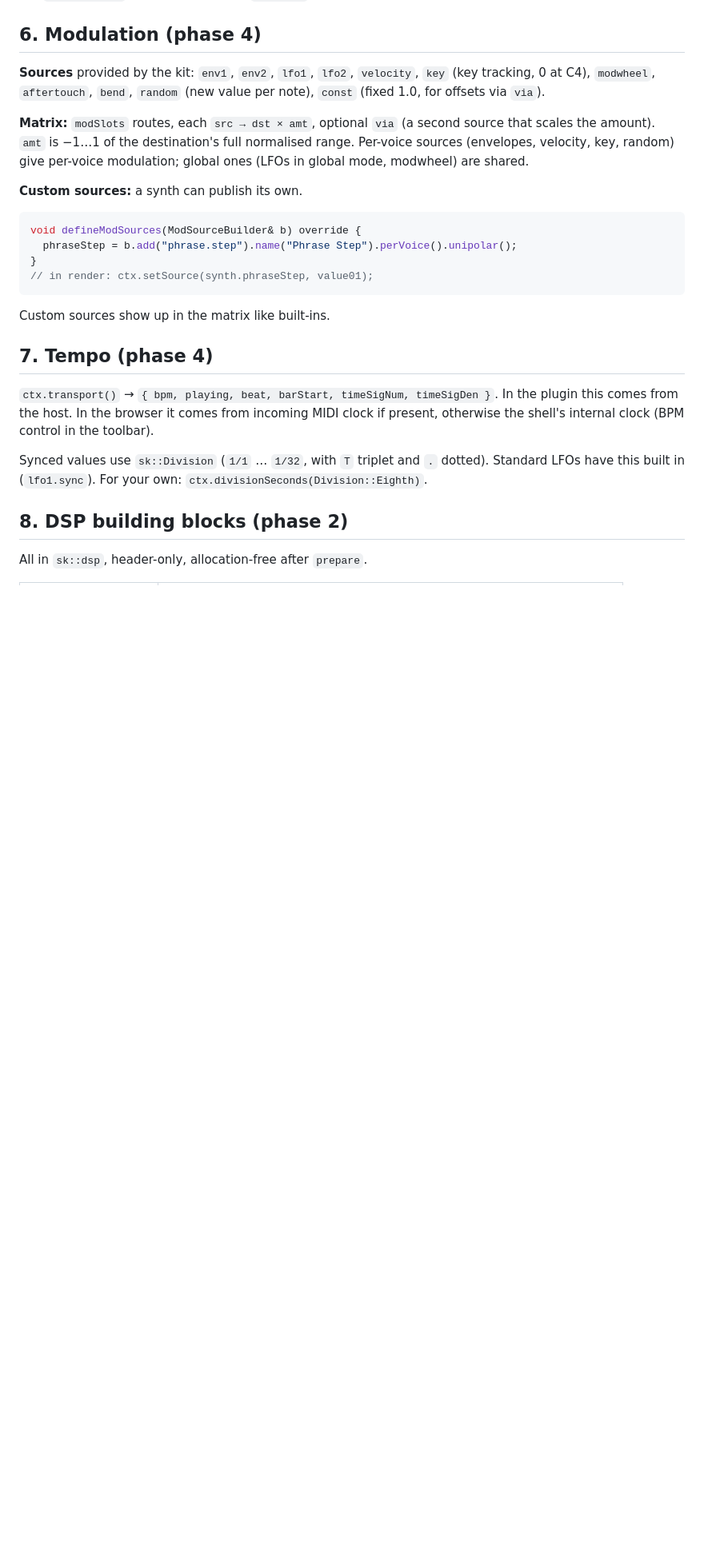
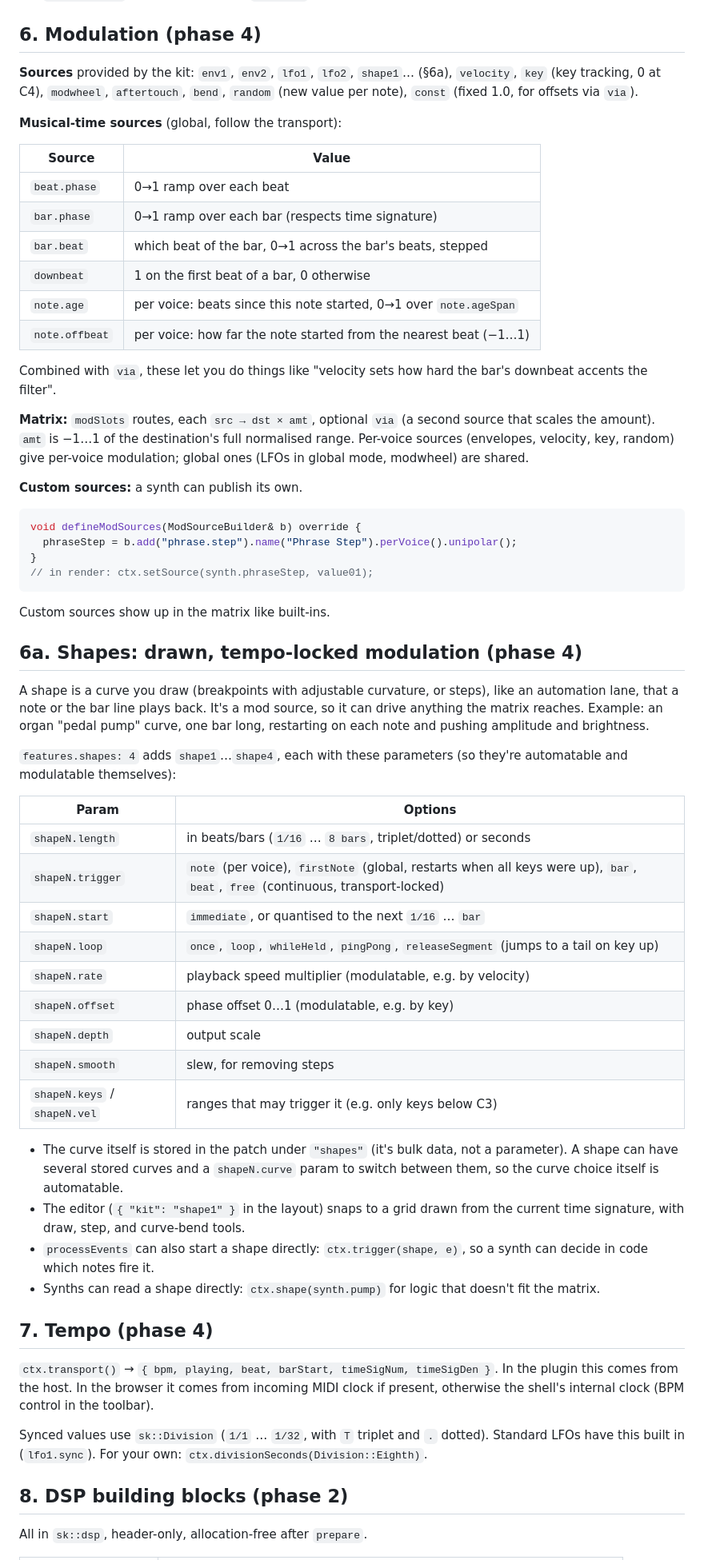
Before and after one commit to 10d6/synthkit, a Markdown page: API.md, the part around one of its changes. Shown at 80% size. GitHub-like rendering; blank space fills up the shorter version.

````diff
--- a/API.md
+++ b/API.md
@@ -253,9 +294,24 @@ double tune(int note, const NoteContext&) override {
 
 ## 6. Modulation (phase 4)
 
-**Sources** provided by the kit: `env1`, `env2`, `lfo1`, `lfo2`, `velocity`,
-`key` (key tracking, 0 at C4), `modwheel`, `aftertouch`, `bend`, `random`
-(new value per note), `const` (fixed 1.0, for offsets via `via`).
+**Sources** provided by the kit: `env1`, `env2`, `lfo1`, `lfo2`, `shape1`…
+(§6a), `velocity`, `key` (key tracking, 0 at C4), `modwheel`, `aftertouch`,
+`bend`, `random` (new value per note), `const` (fixed 1.0, for offsets via
+`via`).
+
+**Musical-time sources** (global, follow the transport):
+
+| Source | Value |
+|---|---|
+| `beat.phase` | 0→1 ramp over each beat |
+| `bar.phase` | 0→1 ramp over each bar (respects time signature) |
+| `bar.beat` | which beat of the bar, 0→1 across the bar's beats, stepped |
+| `downbeat` | 1 on the first beat of a bar, 0 otherwise |
+| `note.age` | per voice: beats since this note started, 0→1 over `note.ageSpan` |
+| `note.offbeat` | per voice: how far the note started from the nearest beat (−1…1) |
+
+Combined with `via`, these let you do things like "velocity sets how hard the
+bar's downbeat accents the filter".
 
 **Matrix:** `modSlots` routes, each `src → dst × amt`, optional `via` (a second
 source that scales the amount). `amt` is −1…1 of the destination's full
@@ -272,6 +328,39 @@ void defineModSources(ModSourceBuilder& b) override {
 ```
 
 Custom sources show up in the matrix like built-ins.
+
+## 6a. Shapes: drawn, tempo-locked modulation (phase 4)
+
+A shape is a curve you draw (breakpoints with adjustable curvature, or steps),
+like an automation lane, that a note or the bar line plays back. It's a mod
+source, so it can drive anything the matrix reaches. Example: an organ
+"pedal pump" curve, one bar long, restarting on each note and pushing
+amplitude and brightness.
+
+`features.shapes: 4` adds `shape1`…`shape4`, each with these parameters
+(so they're automatable and modulatable themselves):
+
+| Param | Options |
+|---|---|
+| `shapeN.length` | in beats/bars (`1/16` … `8 bars`, triplet/dotted) or seconds |
+| `shapeN.trigger` | `note` (per voice), `firstNote` (global, restarts when all keys were up), `bar`, `beat`, `free` (continuous, transport-locked) |
+| `shapeN.start` | `immediate`, or quantised to the next `1/16` … `bar` |
+| `shapeN.loop` | `once`, `loop`, `whileHeld`, `pingPong`, `releaseSegment` (jumps to a tail on key up) |
+| `shapeN.rate` | playback speed multiplier (modulatable, e.g. by velocity) |
+| `shapeN.offset` | phase offset 0…1 (modulatable, e.g. by key) |
+| `shapeN.depth` | output scale |
+| `shapeN.smooth` | slew, for removing steps |
+| `shapeN.keys` / `shapeN.vel` | ranges that may trigger it (e.g. only keys below C3) |
+
+- The curve itself is stored in the patch under `"shapes"` (it's bulk data,
+  not a parameter). A shape can have several stored curves and a `shapeN.curve`
+  param to switch between them, so the curve choice itself is automatable.
+- The editor (`{ "kit": "shape1" }` in the layout) snaps to a grid drawn from
+  the current time signature, with draw, step, and curve-bend tools.
+- `processEvents` can also start a shape directly: `ctx.trigger(shape, e)`, so a
+  synth can decide in code which notes fire it.
+- Synths can read a shape directly: `ctx.shape(synth.pump)` for logic that
+  doesn't fit the matrix.
 
 ## 7. Tempo (phase 4)
 
````
Also changed, not shown: other parts of API.md (+50 -5 lines), CLAUDE.md (+4 -2 lines).
